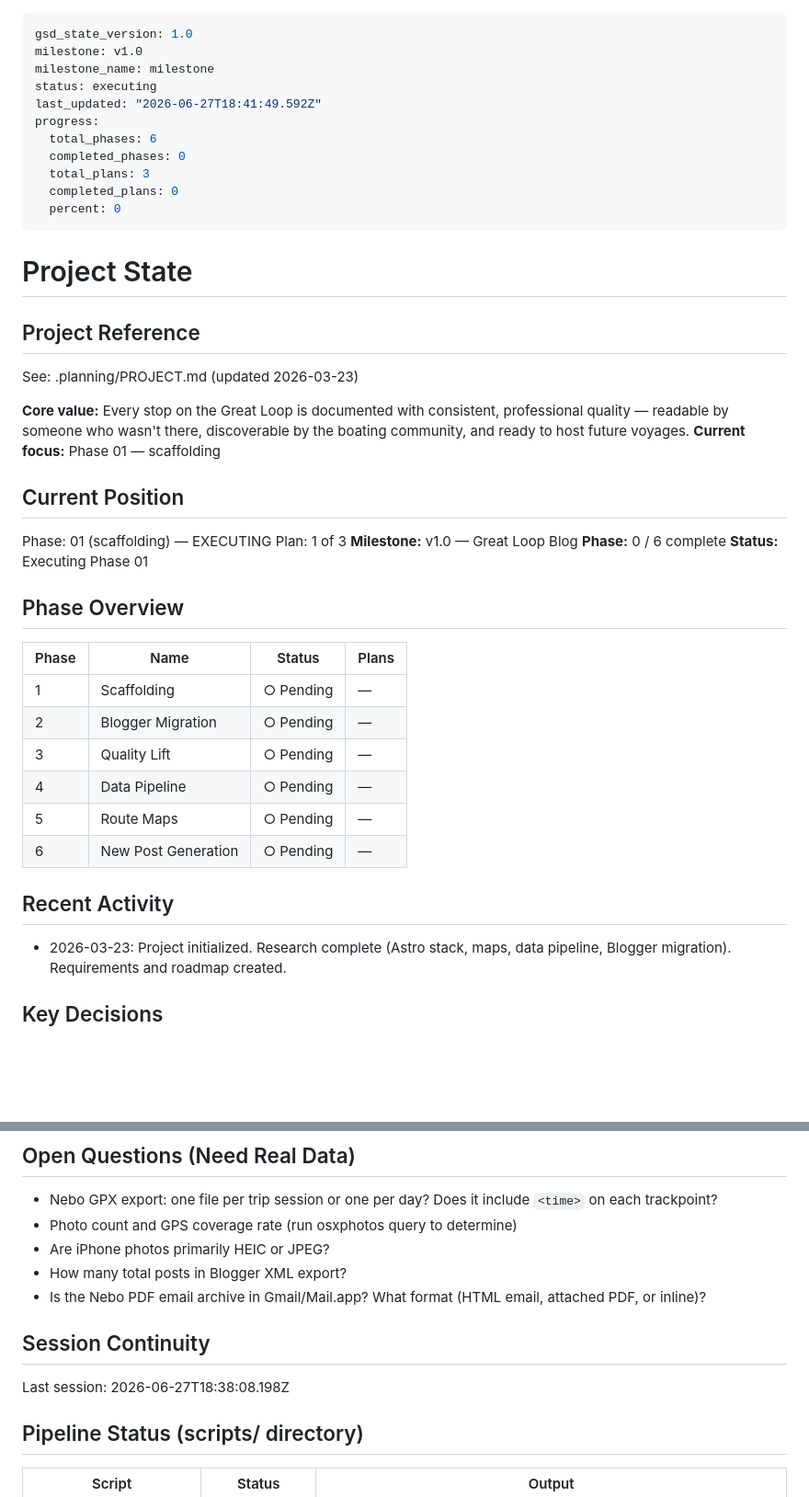
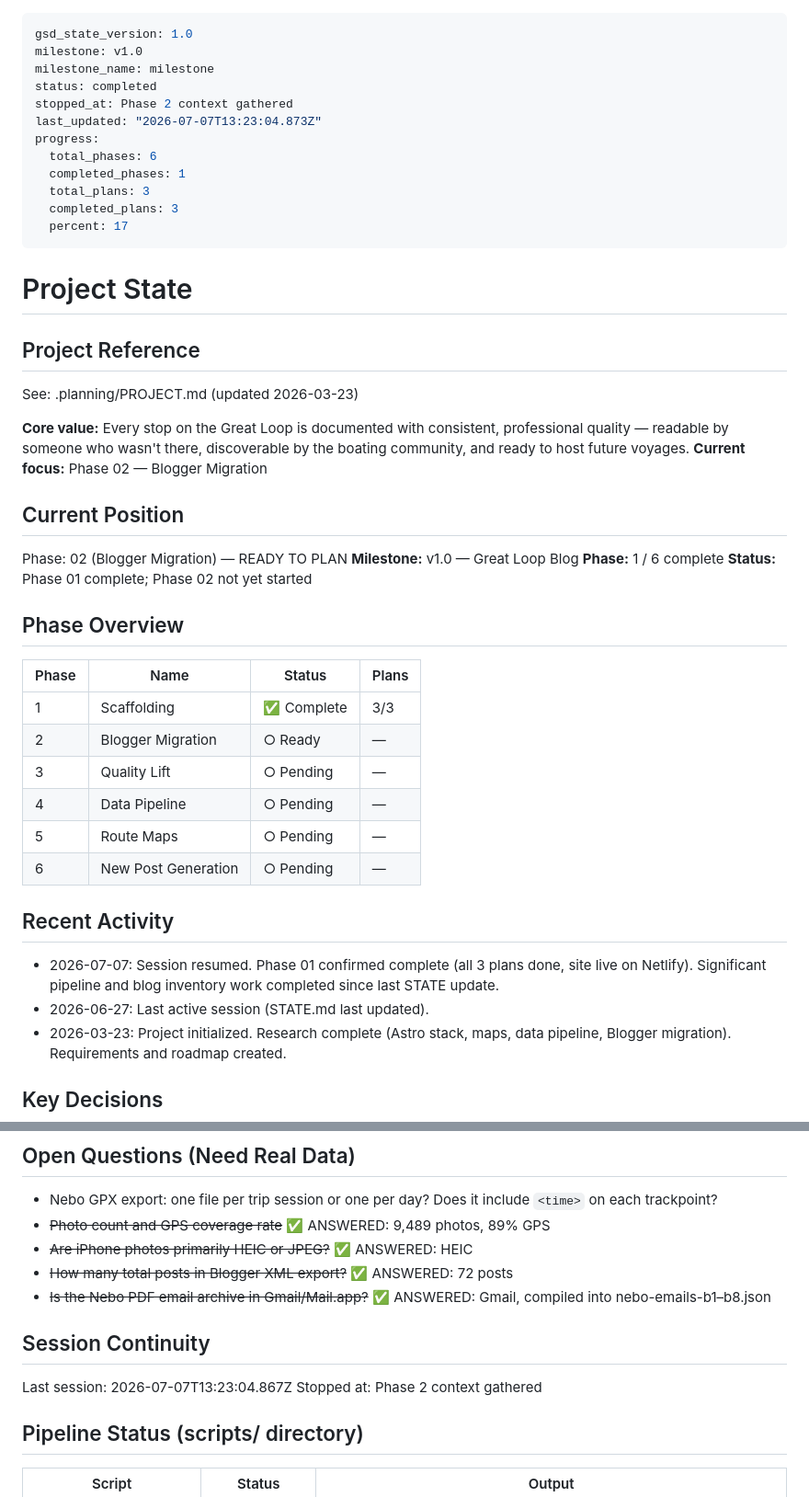
Before and after one commit to ZoomMimi/jackieb3, a Markdown page: .planning/STATE.md, 2 parts joined by grey strips. Shown at 92% size. Rendered like a GitHub page; blank space fills up the shorter version.

Commit message:
docs(state): record phase 2 context session

```diff
--- a/.planning/STATE.md
+++ b/.planning/STATE.md
@@ -2,14 +2,15 @@
 gsd_state_version: 1.0
 milestone: v1.0
 milestone_name: milestone
-status: executing
-last_updated: "2026-06-27T18:41:49.592Z"
+status: completed
+stopped_at: Phase 2 context gathered
+last_updated: "2026-07-07T13:23:04.873Z"
 progress:
   total_phases: 6
-  completed_phases: 0
+  completed_phases: 1
   total_plans: 3
-  completed_plans: 0
-  percent: 0
+  completed_plans: 3
+  percent: 17
 ---
 
 # Project State
@@ -19,22 +20,21 @@ progress:
 See: .planning/PROJECT.md (updated 2026-03-23)
 
 **Core value:** Every stop on the Great Loop is documented with consistent, professional quality — readable by someone who wasn't there, discoverable by the boating community, and ready to host future voyages.
-**Current focus:** Phase 01 — scaffolding
+**Current focus:** Phase 02 — Blogger Migration
 
 ## Current Position
 
-Phase: 01 (scaffolding) — EXECUTING
-Plan: 1 of 3
+Phase: 02 (Blogger Migration) — READY TO PLAN
 **Milestone:** v1.0 — Great Loop Blog
-**Phase:** 0 / 6 complete
-**Status:** Executing Phase 01
+**Phase:** 1 / 6 complete
+**Status:** Phase 01 complete; Phase 02 not yet started
 
 ## Phase Overview
 
 | Phase | Name | Status | Plans |
 |-------|------|--------|-------|
-| 1 | Scaffolding | ○ Pending | — |
-| 2 | Blogger Migration | ○ Pending | — |
+| 1 | Scaffolding | ✅ Complete | 3/3 |
+| 2 | Blogger Migration | ○ Ready | — |
 | 3 | Quality Lift | ○ Pending | — |
 | 4 | Data Pipeline | ○ Pending | — |
 | 5 | Route Maps | ○ Pending | — |
@@ -42,6 +42,8 @@ Plan: 1 of 3
 
 ## Recent Activity
 
+- 2026-07-07: Session resumed. Phase 01 confirmed complete (all 3 plans done, site live on Netlify). Significant pipeline and blog inventory work completed since last STATE update.
+- 2026-06-27: Last active session (STATE.md last updated).
 - 2026-03-23: Project initialized. Research complete (Astro stack, maps, data pipeline, Blogger migration). Requirements and roadmap created.
 
 ## Key Decisions
@@ -64,14 +66,15 @@ Plan: 1 of 3
 ## Open Questions (Need Real Data)
 
 - Nebo GPX export: one file per trip session or one per day? Does it include `<time>` on each trackpoint?
-- Photo count and GPS coverage rate (run osxphotos query to determine)
-- Are iPhone photos primarily HEIC or JPEG?
-- How many total posts in Blogger XML export?
-- Is the Nebo PDF email archive in Gmail/Mail.app? What format (HTML email, attached PDF, or inline)?
+- ~~Photo count and GPS coverage rate~~ ✅ ANSWERED: 9,489 photos, 89% GPS
+- ~~Are iPhone photos primarily HEIC or JPEG?~~ ✅ ANSWERED: HEIC
+- ~~How many total posts in Blogger XML export?~~ ✅ ANSWERED: 72 posts
+- ~~Is the Nebo PDF email archive in Gmail/Mail.app?~~ ✅ ANSWERED: Gmail, compiled into nebo-emails-b1–b8.json
 
 ## Session Continuity
 
-Last session: 2026-06-27T18:38:08.198Z
+Last session: 2026-07-07T13:23:04.867Z
+Stopped at: Phase 2 context gathered
 
 ## Pipeline Status (scripts/ directory)
 
```
Also changed, not shown: other parts of .planning/STATE.md (+10 -14 lines).
